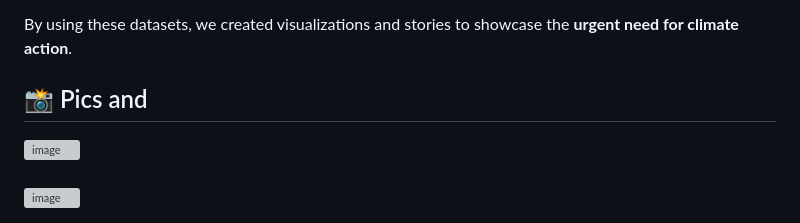
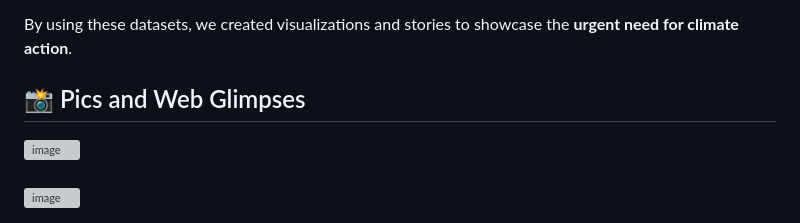
Before and after one commit to AbhishekSethi2005/Nasa-Hackathon, a Markdown page: README.md, the part around the change. Rendered like a GitHub page; grey boxes are pictures that could not be loaded.

```diff
--- a/README.md
+++ b/README.md
@@ -60,7 +60,7 @@ This project uses open-source data from the [U.S. Greenhouse Gas Center](https:/
 
 By using these datasets, we created visualizations and stories to showcase the **urgent need for climate action**.
 
-## 📸 Pics and
+## 📸 Pics and Web Glimpses
 ![image](https://github.com/user-attachments/assets/5d7c70e4-ad41-40b6-be55-2462b056e7b3) <br> <br>
 ![image](https://github.com/user-attachments/assets/a658bbb5-0cda-41b6-9625-65c6efcfd0b6) <br> <br>
 ![image](https://github.com/user-attachments/assets/352ecd9f-1f82-4523-b897-96b7bad1299b) <br> <br>
```
